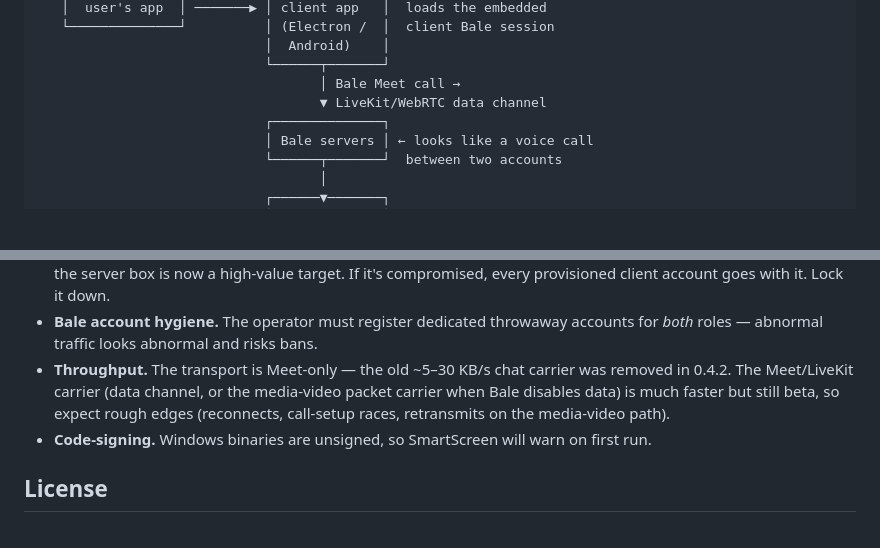
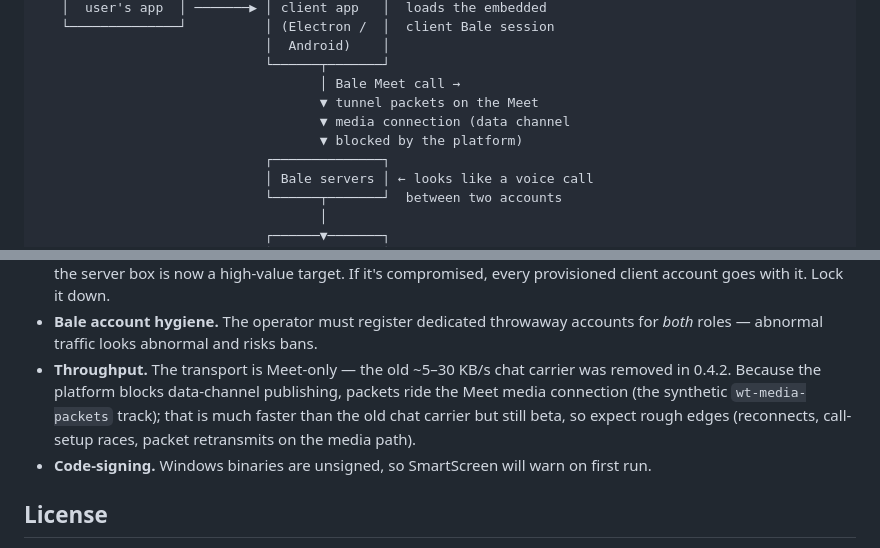
Before and after one commit to irandigitalresistance/anti-censorship, a Markdown page: README.md, 2 parts joined by grey strips. Rendered like a GitHub page; blank space fills up the shorter version.

```diff
--- a/README.md
+++ b/README.md
@@ -57,7 +68,9 @@ accounts on an ordinary voice call.
                              │  Android)    │
                              └──────┬───────┘
                                     │ Bale Meet call →
-                                    ▼ LiveKit/WebRTC data channel
+                                    ▼ tunnel packets on the Meet
+                                    ▼ media connection (data channel
+                                    ▼ blocked by the platform)
                              ┌──────────────┐
                              │ Bale servers │ ← looks like a voice call
                              └──────┬───────┘  between two accounts
@@ -324,10 +348,11 @@ out-of-band; nothing in git contains a runnable binary.
 - **Bale account hygiene.** The operator must register dedicated throwaway
   accounts for *both* roles — abnormal traffic looks abnormal and risks bans.
 - **Throughput.** The transport is Meet-only — the old ~5–30 KB/s chat
-  carrier was removed in 0.4.2. The Meet/LiveKit carrier (data channel, or the
-  media-video packet carrier when Bale disables data) is much faster but still
-  beta, so expect rough edges (reconnects, call-setup races, retransmits on
-  the media-video path).
+  carrier was removed in 0.4.2. Because the platform blocks data-channel
+  publishing, packets ride the Meet media connection (the synthetic
+  `wt-media-packets` track); that is much faster than the old chat carrier
+  but still beta, so expect rough edges (reconnects, call-setup races,
+  packet retransmits on the media path).
 - **Code-signing.** Windows binaries are unsigned, so SmartScreen will warn
   on first run.
 
```
Also changed, not shown: other parts of README.md (+45 -23 lines).
